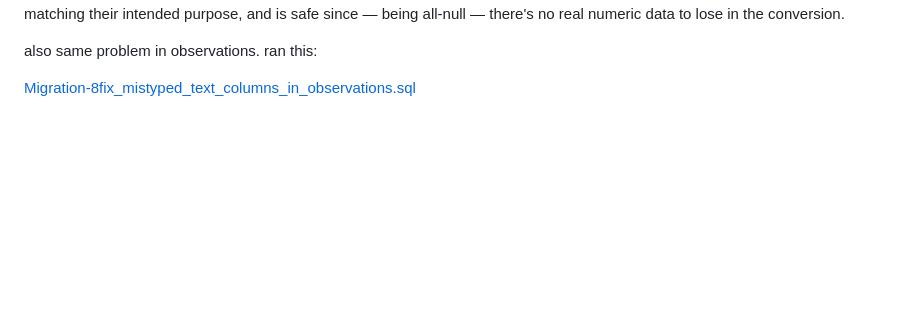
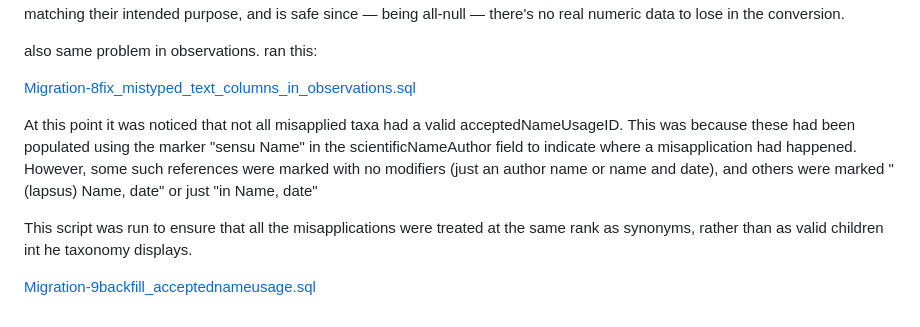
Before and after one commit to drmjshepherd/Aphanologia, a Markdown page: README.md, the part around the change. Drawn GitHub-style; blank space fills up the shorter version.

```diff
--- a/README.md
+++ b/README.md
@@ -658,3 +658,10 @@ Purpose: samplingProtocol and samplesizeUnit were created as double precision ra
 also same problem in observations.  ran this:
 
 [Migration-8fix_mistyped_text_columns_in_observations.sql](Migration-8fix_mistyped_text_columns_in_observations.sql)
+
+At this point it was noticed that not all misapplied taxa had a valid acceptedNameUsageID.  This was because these had been populated using the marker "sensu Name" in the scientificNameAuthor field to indicate where a misapplication had happened.
+However, some such references were marked with no modifiers (just an author name or name and date), and others were marked "(lapsus) Name, date" or just "in Name, date"
+
+This script was run to ensure that all the misapplications were treated at the same rank as synonyms, rather than as valid children int he taxonomy displays.
+
+[Migration-9backfill_acceptednameusage.sql](Migration-9backfill_acceptednameusage.sql)
```
